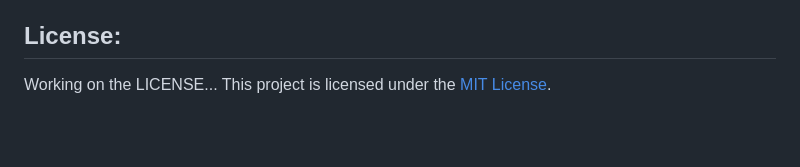
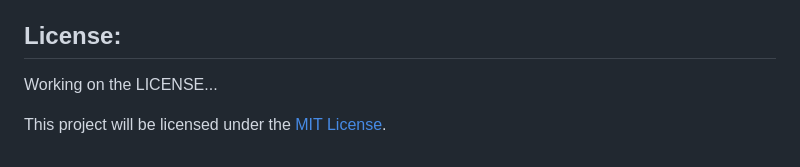
Before and after one commit to kvaishnavisanta/Baymax, a Markdown page: README.md, the part around the change. Drawn GitHub-style; blank space fills up the shorter version.

```diff
--- a/README.md
+++ b/README.md
@@ -128,4 +128,5 @@ This project presents a conversational chatbot with an intuitive graphical user
 ## License:
 
 Working on the LICENSE...
-This project is licensed under the [MIT License](LICENSE).
+
+This project will be licensed under the [MIT License](LICENSE).
```
